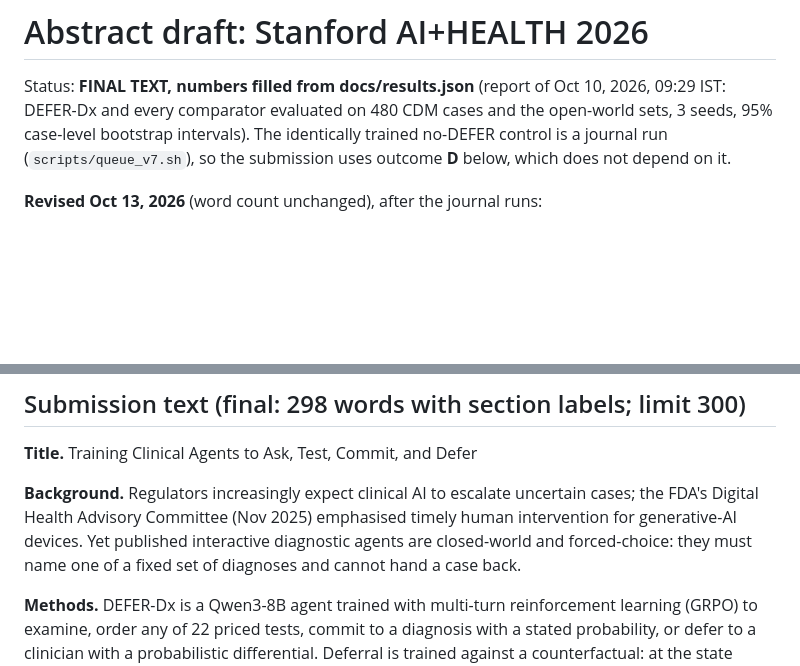
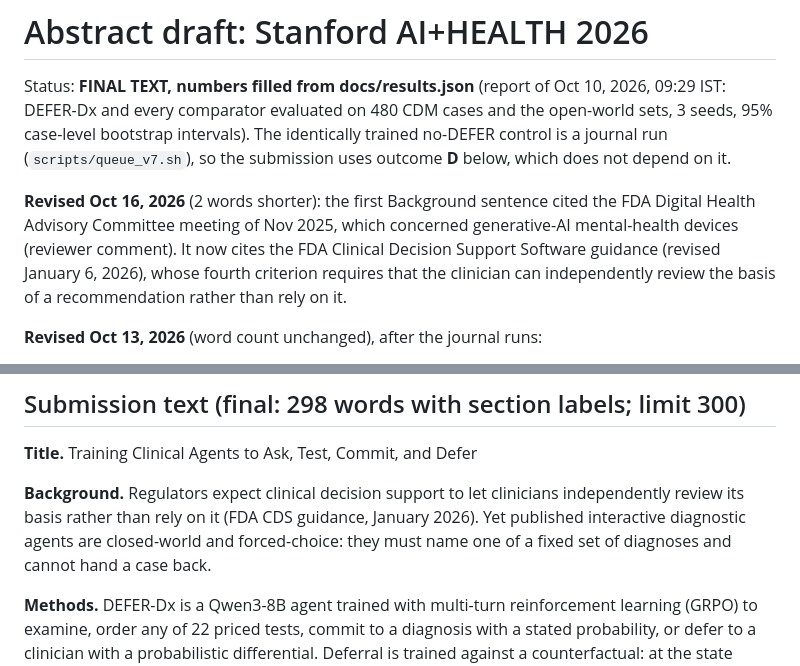
Before and after one commit to GIND123/Clinical-Agent-Stanford, a Markdown page: docs/ABSTRACT.md, 2 parts joined by grey strips. Rendered like a GitHub page; blank space fills up the shorter version.

Commit message:
Abstract and paper: cite the FDA CDS guidance (revised Jan 2026) instead of the Nov 2025 advisory committee meeting (reviewer: it concerned mental-health devices); add Barrit et al. 2026

```diff
--- a/docs/ABSTRACT.md
+++ b/docs/ABSTRACT.md
@@ -1,6 +1,8 @@
 # Abstract draft: Stanford AI+HEALTH 2026
 
 Status: **FINAL TEXT, numbers filled from docs/results.json** (report of Oct 10, 2026, 09:29 IST: DEFER-Dx and every comparator evaluated on 480 CDM cases and the open-world sets, 3 seeds, 95% case-level bootstrap intervals). The identically trained no-DEFER control is a journal run (`scripts/queue_v7.sh`), so the submission uses outcome **D** below, which does not depend on it.
+
+**Revised Oct 16, 2026** (2 words shorter): the first Background sentence cited the FDA Digital Health Advisory Committee meeting of Nov 2025, which concerned generative-AI mental-health devices (reviewer comment). It now cites the FDA Clinical Decision Support Software guidance (revised January 6, 2026), whose fourth criterion requires that the clinician can independently review the basis of a recommendation rather than rely on it.
 
 **Revised Oct 13, 2026** (word count unchanged), after the journal runs:
 - **Zero-shot comparison:** 11.4 (7.4–15.7) became 11.1 (7.0–15.3). Post-hoc thresholds now break ties at the cut, so coverage matches exactly.
@@ -32,7 +34,7 @@ DEFER-Dx is a reinforcement-learning diagnostic agent that asks, orders tests, c
 
 **Title.** Training Clinical Agents to Ask, Test, Commit, and Defer
 
-**Background.** Regulators increasingly expect clinical AI to escalate uncertain cases; the FDA's Digital Health Advisory Committee (Nov 2025) emphasised timely human intervention for generative-AI devices. Yet published interactive diagnostic agents are closed-world and forced-choice: they must name one of a fixed set of diagnoses and cannot hand a case back.
+**Background.** Regulators expect clinical decision support to let clinicians independently review its basis rather than rely on it (FDA CDS guidance, January 2026). Yet published interactive diagnostic agents are closed-world and forced-choice: they must name one of a fixed set of diagnoses and cannot hand a case back.
 
 **Methods.** DEFER-Dx is a Qwen3-8B agent trained with multi-turn reinforcement learning (GRPO) to examine, order any of 22 priced tests, commit to a diagnosis with a stated probability, or defer to a clinician with a probabilistic differential. Deferral is trained against a counterfactual: at the state where the agent escalates, continuations branched from that state with escalation disabled estimate the clinical value of deciding now or testing further, and escalation is credited only where a handoff beats continuing. We train on MIMIC-IV-Ext-CDM (2,400 admissions, four abdominal conditions) and a new open-world extension of 713 admissions with other diagnoses, holding five time-critical diagnoses out of training.
 
```
Also changed, not shown: docs/PAPER.md (+1 -1 lines).
